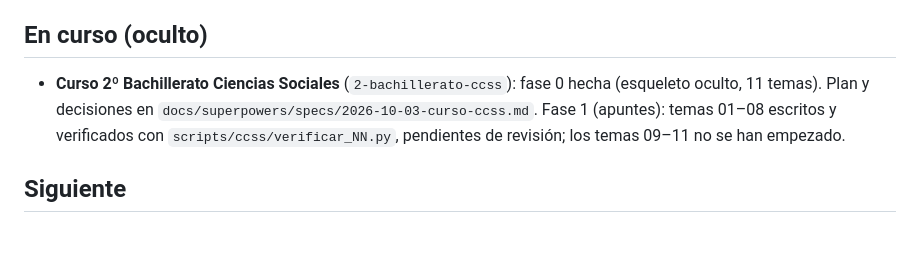
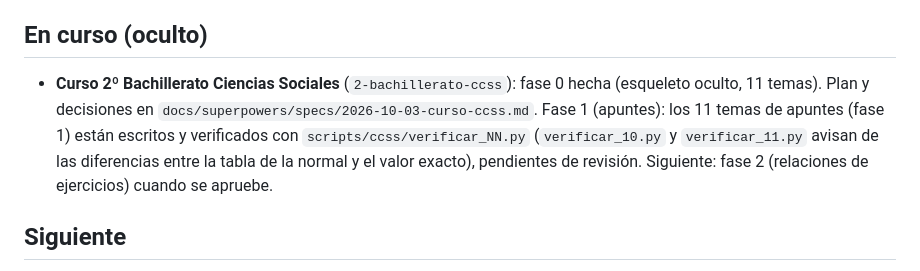
Before and after one commit to mdmatematicasweb/mdmatematicasweb.github.io, a Markdown page: docs/pendientes.md, the part around the change. GitHub-like rendering; blank space fills up the shorter version.

Commit message:
docs: estado del curso CCSS (apuntes 01-11 escritos)
Co-Authored-By: Claude Sonnet 5.5 <noreply@anthropic.com>
Claude-Session: https://claude.ai/code/session_01LmzTHtf4Y379pNpk1uzgVC

```diff
--- a/docs/pendientes.md
+++ b/docs/pendientes.md
@@ -29,7 +29,7 @@ Actualizado el 2026-10-02.
 
 ## En curso (oculto)
 
-- **Curso 2º Bachillerato Ciencias Sociales** (`2-bachillerato-ccss`): fase 0 hecha (esqueleto oculto, 11 temas). Plan y decisiones en `docs/superpowers/specs/2026-10-03-curso-ccss.md`. Fase 1 (apuntes): temas 01–08 escritos y verificados con `scripts/ccss/verificar_NN.py`, pendientes de revisión; los temas 09–11 no se han empezado.
+- **Curso 2º Bachillerato Ciencias Sociales** (`2-bachillerato-ccss`): fase 0 hecha (esqueleto oculto, 11 temas). Plan y decisiones en `docs/superpowers/specs/2026-10-03-curso-ccss.md`. Fase 1 (apuntes): los 11 temas de apuntes (fase 1) están escritos y verificados con `scripts/ccss/verificar_NN.py` (`verificar_10.py` y `verificar_11.py` avisan de las diferencias entre la tabla de la normal y el valor exacto), pendientes de revisión. Siguiente: fase 2 (relaciones de ejercicios) cuando se apruebe.
 
 ## Siguiente
 
```
